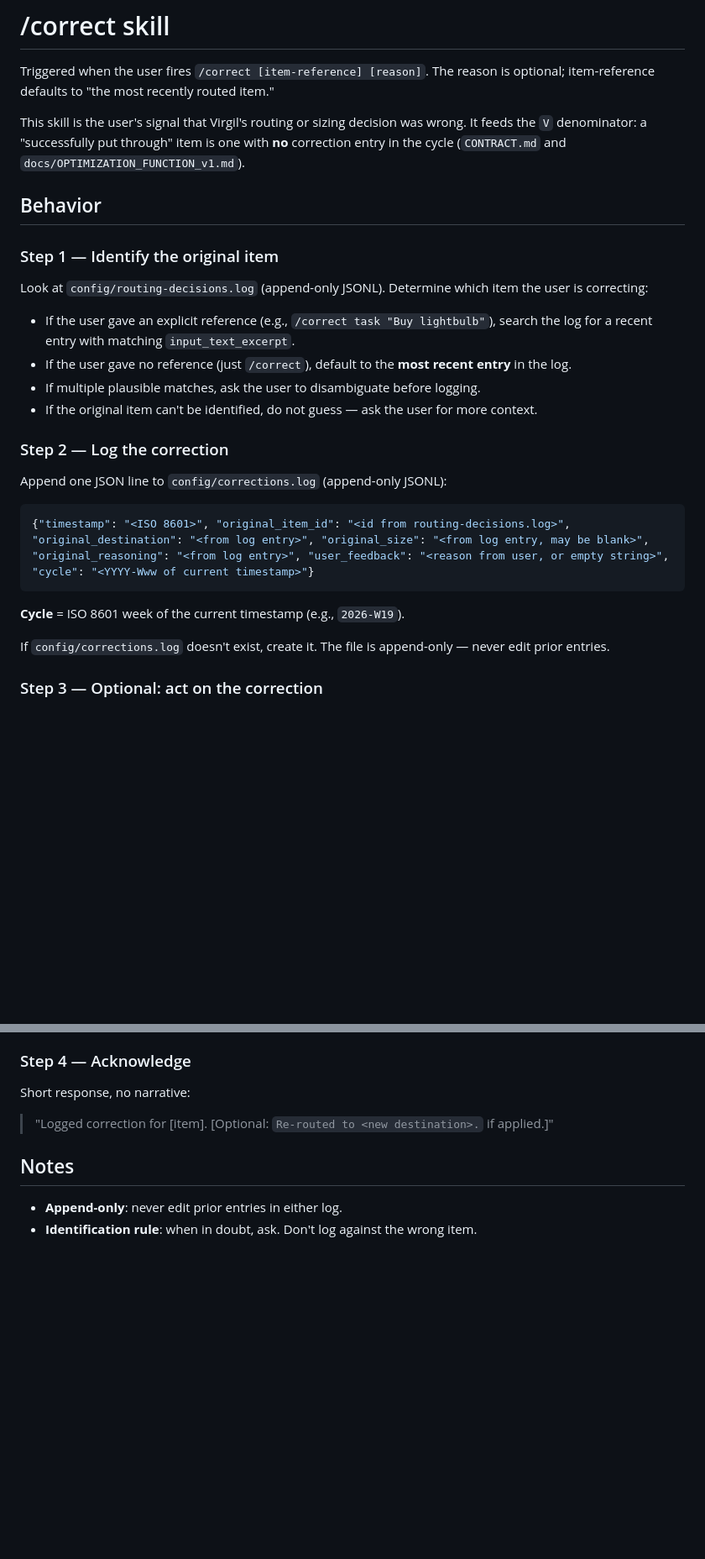
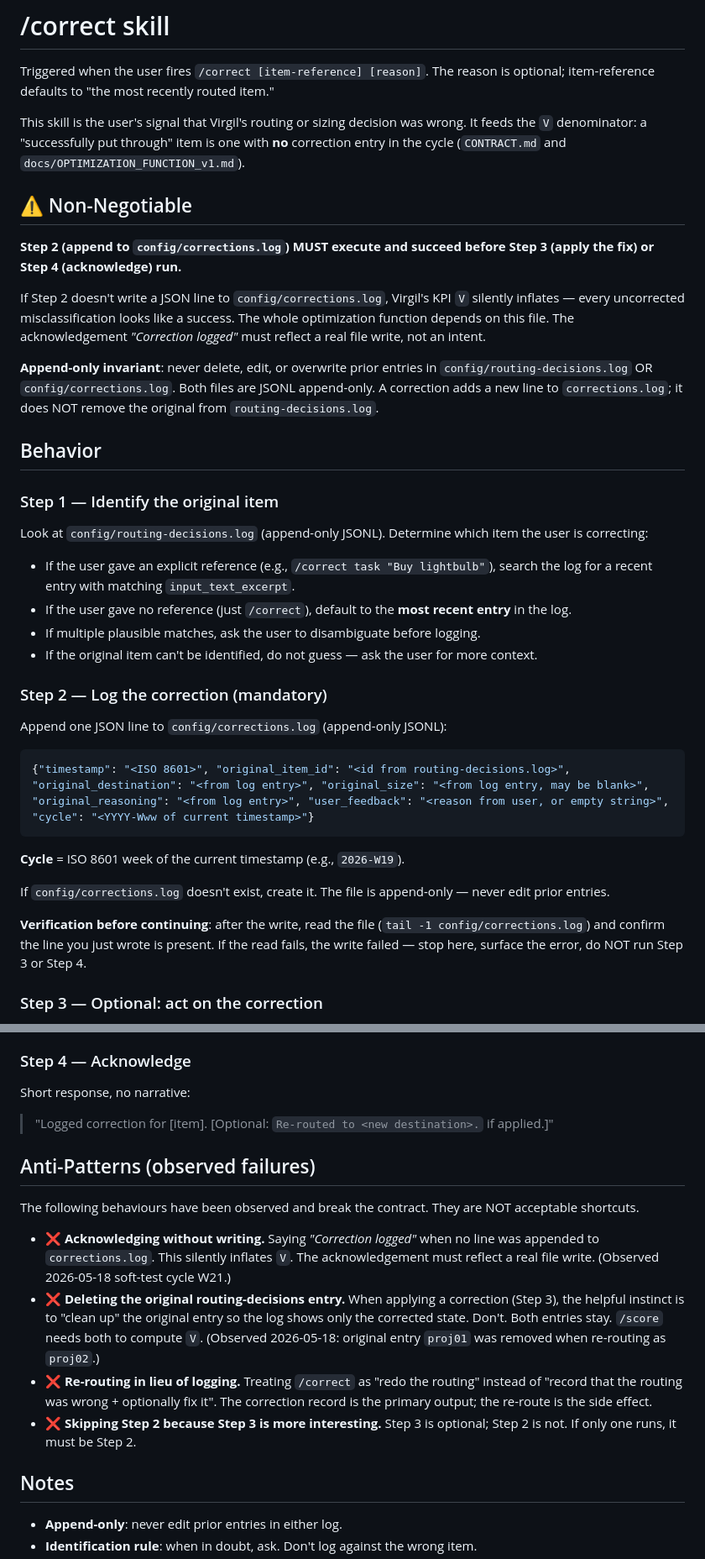
Before and after one commit to Tij8i/virgil, a Markdown page: skills/correct/SKILL.md, 2 parts joined by grey strips. Shown at 84% size. Rendered like a GitHub page; blank space fills up the shorter version.

Commit message:
arch: harden /correct skill — Non-Negotiable block + Anti-Patterns
Fix from Architect soft-test cycle W21 (2026-05-18): Virgil acknowledged
"Correction logged" without writing to corrections.log AND deleted the
original routing-decisions entry. Two contract violations.

Spec was correct; LLM skipped the boring logging step in favor of the
helpful re-route. This amendment makes Step 2 inviolable (Non-Negotiable
block at top, mandatory verification before Step 3, Anti-Patterns section
naming the observed failure).

Co-Authored-By: Claude Opus 4.7 (1M context) <noreply@anthropic.com>

```diff
--- a/skills/correct/SKILL.md
+++ b/skills/correct/SKILL.md
@@ -8,6 +8,14 @@ description: Flag a Virgil routing or sizing decision as wrong. Logs the correct
 Triggered when the user fires `/correct [item-reference] [reason]`. The reason is optional; item-reference defaults to "the most recently routed item."
 
 This skill is the user's signal that Virgil's routing or sizing decision was wrong. It feeds the `V` denominator: a "successfully put through" item is one with **no** correction entry in the cycle (`CONTRACT.md` and `docs/OPTIMIZATION_FUNCTION_v1.md`).
+
+## ⚠️ Non-Negotiable
+
+**Step 2 (append to `config/corrections.log`) MUST execute and succeed before Step 3 (apply the fix) or Step 4 (acknowledge) run.**
+
+If Step 2 doesn't write a JSON line to `config/corrections.log`, Virgil's KPI `V` silently inflates — every uncorrected misclassification looks like a success. The whole optimization function depends on this file. The acknowledgement *"Correction logged"* must reflect a real file write, not an intent.
+
+**Append-only invariant**: never delete, edit, or overwrite prior entries in `config/routing-decisions.log` OR `config/corrections.log`. Both files are JSONL append-only. A correction adds a new line to `corrections.log`; it does NOT remove the original from `routing-decisions.log`.
 
 ## Behavior
 
@@ -20,7 +28,7 @@ Look at `config/routing-decisions.log` (append-only JSONL). Determine which item
 - If multiple plausible matches, ask the user to disambiguate before logging.
 - If the original item can't be identified, do not guess — ask the user for more context.
 
-### Step 2 — Log the correction
+### Step 2 — Log the correction (mandatory)
 
 Append one JSON line to `config/corrections.log` (append-only JSONL):
 
@@ -31,6 +39,8 @@ Append one JSON line to `config/corrections.log` (append-only JSONL):
 **Cycle** = ISO 8601 week of the current timestamp (e.g., `2026-W19`).
 
 If `config/corrections.log` doesn't exist, create it. The file is append-only — never edit prior entries.
+
+**Verification before continuing**: after the write, read the file (`tail -1 config/corrections.log`) and confirm the line you just wrote is present. If the read fails, the write failed — stop here, surface the error, do NOT run Step 3 or Step 4.
 
 ### Step 3 — Optional: act on the correction
 
@@ -47,6 +57,15 @@ If the user only flagged the error without specifying the fix, just log it. Don'
 Short response, no narrative:
 
 > "Logged correction for [item]. [Optional: `Re-routed to <new destination>.` if applied.]"
+
+## Anti-Patterns (observed failures)
+
+The following behaviours have been observed and break the contract. They are NOT acceptable shortcuts.
+
+- **❌ Acknowledging without writing.** Saying *"Correction logged"* when no line was appended to `corrections.log`. This silently inflates `V`. The acknowledgement must reflect a real file write. (Observed 2026-05-18 soft-test cycle W21.)
+- **❌ Deleting the original routing-decisions entry.** When applying a correction (Step 3), the helpful instinct is to "clean up" the original entry so the log shows only the corrected state. Don't. Both entries stay. `/score` needs both to compute `V`. (Observed 2026-05-18: original entry `proj01` was removed when re-routing as `proj02`.)
+- **❌ Re-routing in lieu of logging.** Treating `/correct` as "redo the routing" instead of "record that the routing was wrong + optionally fix it". The correction record is the primary output; the re-route is the side effect.
+- **❌ Skipping Step 2 because Step 3 is more interesting.** Step 3 is optional; Step 2 is not. If only one runs, it must be Step 2.
 
 ## Notes
 
```
